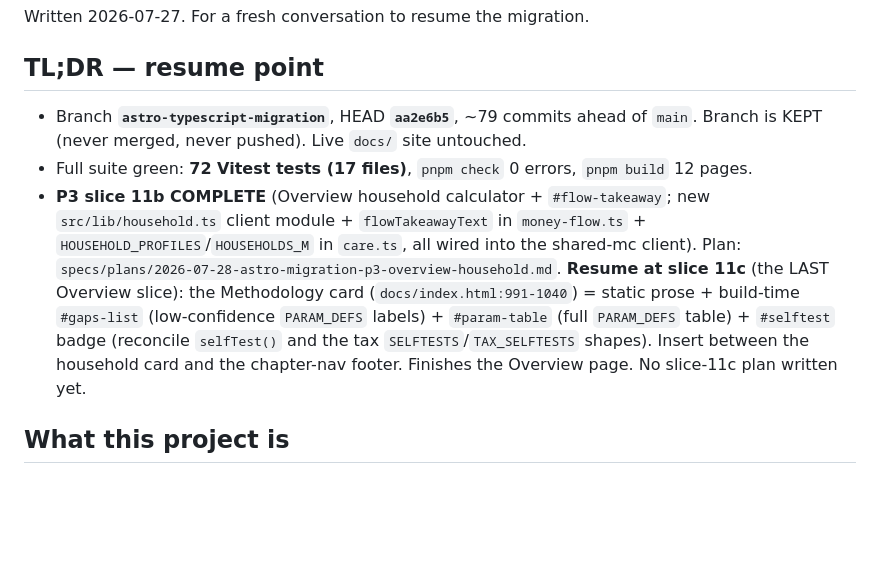
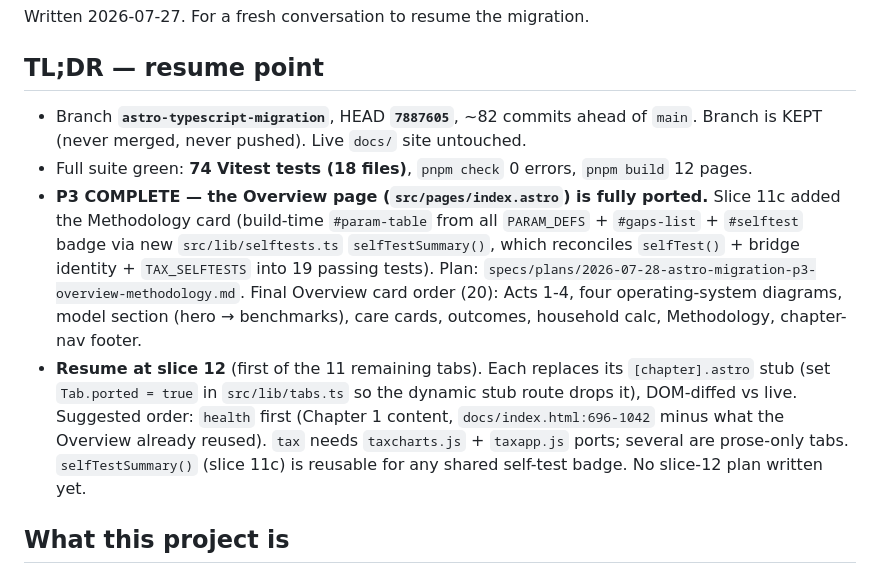
Before and after one commit to mikehalvorson/US-National-Health-Assurance-System, a Markdown page: specs/HANDOFF.md, the part around the change. Drawn GitHub-style; blank space fills up the shorter version.

Commit message:
Update handoff: P3/Overview complete, resume at slice 12 (remaining tabs)
Co-Authored-By: Claude Opus 4.8 <noreply@anthropic.com>

```diff
--- a/specs/HANDOFF.md
+++ b/specs/HANDOFF.md
@@ -4,9 +4,10 @@ Written 2026-07-27. For a fresh conversation to resume the migration.
 
 ## TL;DR — resume point
 
-- Branch **`astro-typescript-migration`**, HEAD **`aa2e6b5`**, ~79 commits ahead of `main`. Branch is KEPT (never merged, never pushed). Live `docs/` site untouched.
-- Full suite green: **72 Vitest tests (17 files)**, `pnpm check` 0 errors, `pnpm build` 12 pages.
-- **P3 slice 11b COMPLETE** (Overview household calculator + `#flow-takeaway`; new `src/lib/household.ts` client module + `flowTakeawayText` in `money-flow.ts` + `HOUSEHOLD_PROFILES`/`HOUSEHOLDS_M` in `care.ts`, all wired into the shared-mc client). Plan: `specs/plans/2026-07-28-astro-migration-p3-overview-household.md`. **Resume at slice 11c** (the LAST Overview slice): the Methodology card (`docs/index.html:991-1040`) = static prose + build-time `#gaps-list` (low-confidence `PARAM_DEFS` labels) + `#param-table` (full `PARAM_DEFS` table) + `#selftest` badge (reconcile `selfTest()` and the tax `SELFTESTS`/`TAX_SELFTESTS` shapes). Insert between the household card and the chapter-nav footer. Finishes the Overview page. No slice-11c plan written yet.
+- Branch **`astro-typescript-migration`**, HEAD **`7887605`**, ~82 commits ahead of `main`. Branch is KEPT (never merged, never pushed). Live `docs/` site untouched.
+- Full suite green: **74 Vitest tests (18 files)**, `pnpm check` 0 errors, `pnpm build` 12 pages.
+- **P3 COMPLETE — the Overview page (`src/pages/index.astro`) is fully ported.** Slice 11c added the Methodology card (build-time `#param-table` from all `PARAM_DEFS` + `#gaps-list` + `#selftest` badge via new `src/lib/selftests.ts` `selfTestSummary()`, which reconciles `selfTest()` + bridge identity + `TAX_SELFTESTS` into 19 passing tests). Plan: `specs/plans/2026-07-28-astro-migration-p3-overview-methodology.md`. Final Overview card order (20): Acts 1-4, four operating-system diagrams, model section (hero → benchmarks), care cards, outcomes, household calc, Methodology, chapter-nav footer.
+- **Resume at slice 12** (first of the 11 remaining tabs). Each replaces its `[chapter].astro` stub (set `Tab.ported = true` in `src/lib/tabs.ts` so the dynamic stub route drops it), DOM-diffed vs live. Suggested order: `health` first (Chapter 1 content, `docs/index.html:696-1042` minus what the Overview already reused). `tax` needs `taxcharts.js` + `taxapp.js` ports; several are prose-only tabs. `selfTestSummary()` (slice 11c) is reusable for any shared self-test badge. No slice-12 plan written yet.
 
 ## What this project is
 
```
